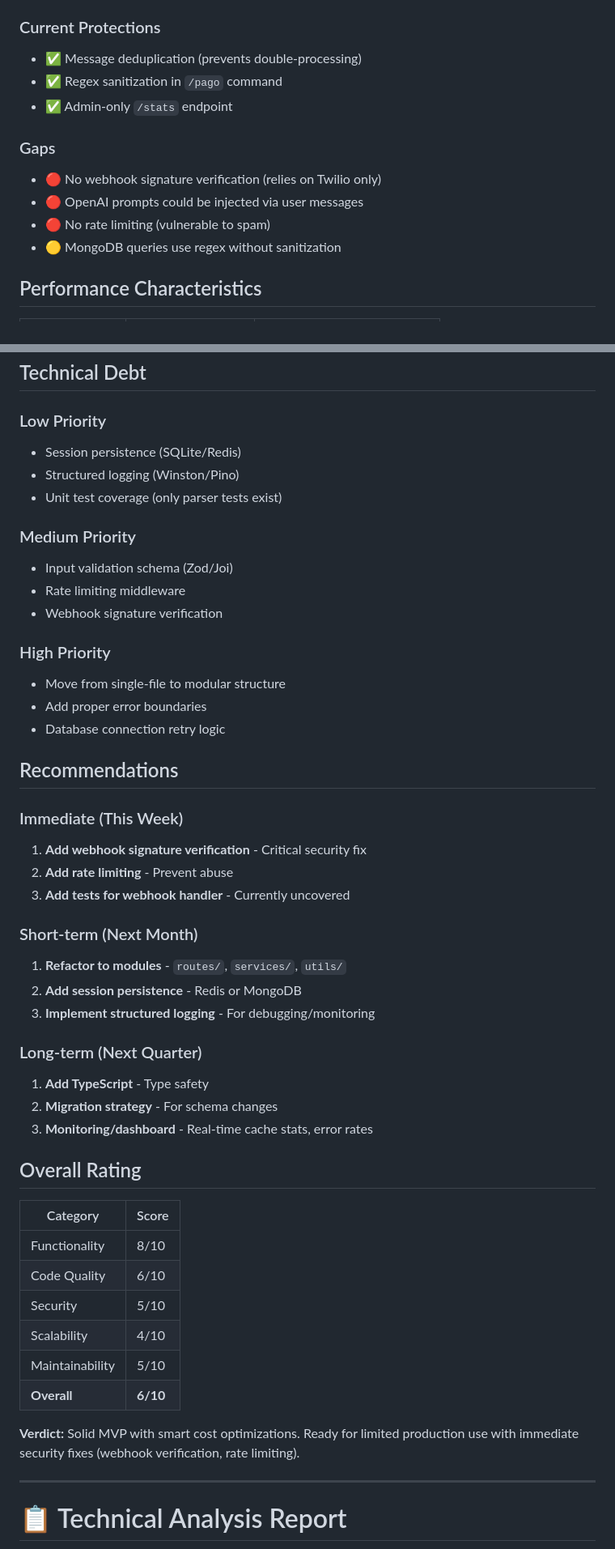
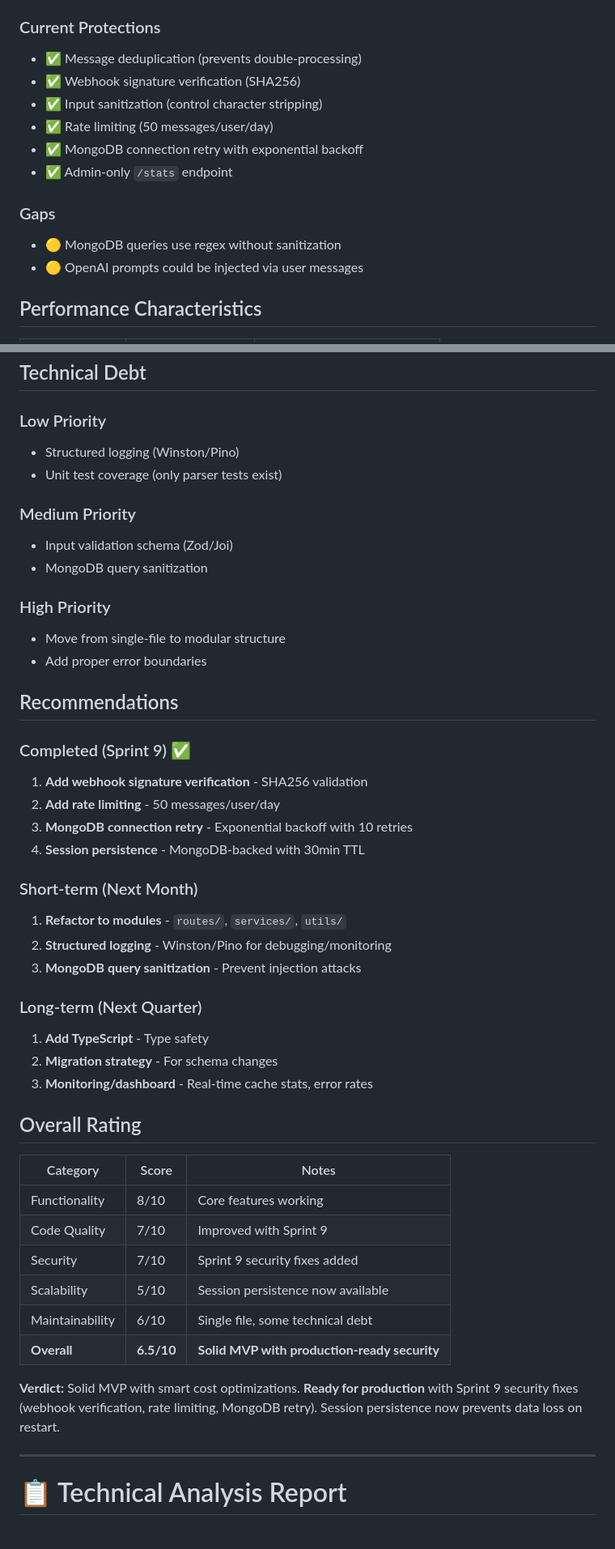
Before and after one commit to Riclex/contador, a Markdown page: Ideas.md, 2 parts joined by grey strips. Shown at 81% size. GitHub-like rendering.

```diff
--- a/Ideas.md
+++ b/Ideas.md
@@ -291,14 +302,15 @@ index.js Structure:
 
 ### Current Protections
 - ✅ Message deduplication (prevents double-processing)
-- ✅ Regex sanitization in `/pago` command
+- ✅ Webhook signature verification (SHA256)
+- ✅ Input sanitization (control character stripping)
+- ✅ Rate limiting (50 messages/user/day)
+- ✅ MongoDB connection retry with exponential backoff
 - ✅ Admin-only `/stats` endpoint
 
 ### Gaps
-- 🔴 No webhook signature verification (relies on Twilio only)
-- 🔴 OpenAI prompts could be injected via user messages
-- 🔴 No rate limiting (vulnerable to spam)
 - 🟡 MongoDB queries use regex without sanitization
+- 🟡 OpenAI prompts could be injected via user messages
 
 ## Performance Characteristics
 
@@ -312,31 +324,29 @@ index.js Structure:
 ## Technical Debt
 
 ### Low Priority
-- Session persistence (SQLite/Redis)
 - Structured logging (Winston/Pino)
 - Unit test coverage (only parser tests exist)
 
 ### Medium Priority
 - Input validation schema (Zod/Joi)
-- Rate limiting middleware
-- Webhook signature verification
+- MongoDB query sanitization
 
 ### High Priority
 - Move from single-file to modular structure
 - Add proper error boundaries
-- Database connection retry logic
 
 ## Recommendations
 
-### Immediate (This Week)
-1. **Add webhook signature verification** - Critical security fix
-2. **Add rate limiting** - Prevent abuse
-3. **Add tests for webhook handler** - Currently uncovered
+### Completed (Sprint 9) ✅
+1. **Add webhook signature verification** - SHA256 validation
+2. **Add rate limiting** - 50 messages/user/day
+3. **MongoDB connection retry** - Exponential backoff with 10 retries
+4. **Session persistence** - MongoDB-backed with 30min TTL
 
 ### Short-term (Next Month)
 1. **Refactor to modules** - `routes/`, `services/`, `utils/`
-2. **Add session persistence** - Redis or MongoDB
-3. **Implement structured logging** - For debugging/monitoring
+2. **Structured logging** - Winston/Pino for debugging/monitoring
+3. **MongoDB query sanitization** - Prevent injection attacks
 
 ### Long-term (Next Quarter)
 1. **Add TypeScript** - Type safety
@@ -345,16 +355,16 @@ index.js Structure:
 
 ## Overall Rating
 
-| Category | Score |
-|----------|-------|
-| Functionality | 8/10 |
-| Code Quality | 6/10 |
-| Security | 5/10 |
-| Scalability | 4/10 |
-| Maintainability | 5/10 |
-| **Overall** | **6/10** |
+| Category | Score | Notes |
+|----------|-------|-------|
+| Functionality | 8/10 | Core features working |
+| Code Quality | 7/10 | Improved with Sprint 9 |
+| Security | 7/10 | Sprint 9 security fixes added |
+| Scalability | 5/10 | Session persistence now available |
+| Maintainability | 6/10 | Single file, some technical debt |
+| **Overall** | **6.5/10** | **Solid MVP with production-ready security** |
 
-**Verdict:** Solid MVP with smart cost optimizations. Ready for limited production use with immediate security fixes (webhook verification, rate limiting).
+**Verdict:** Solid MVP with smart cost optimizations. **Ready for production** with Sprint 9 security fixes (webhook verification, rate limiting, MongoDB retry). Session persistence now prevents data loss on restart.
 
 ---
 
```
Also changed, not shown: other parts of Ideas.md (+26 -15 lines).
